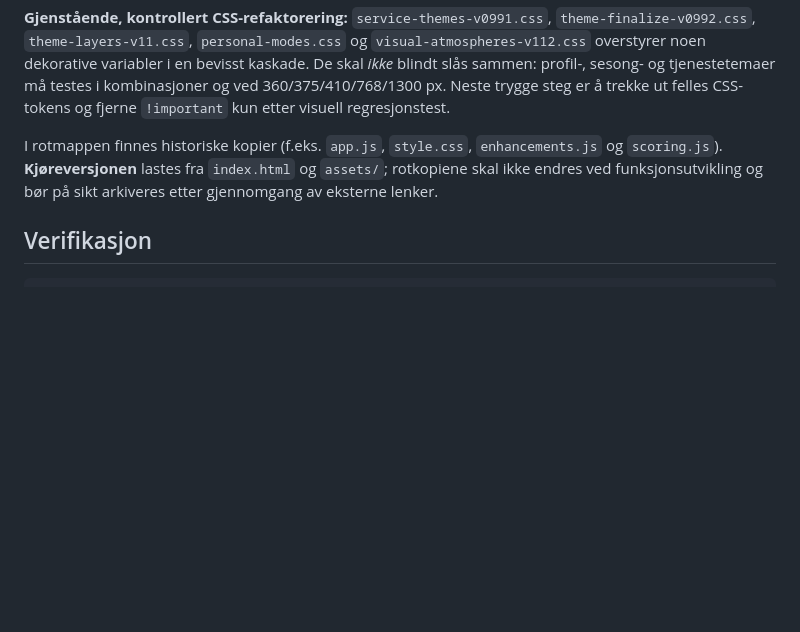
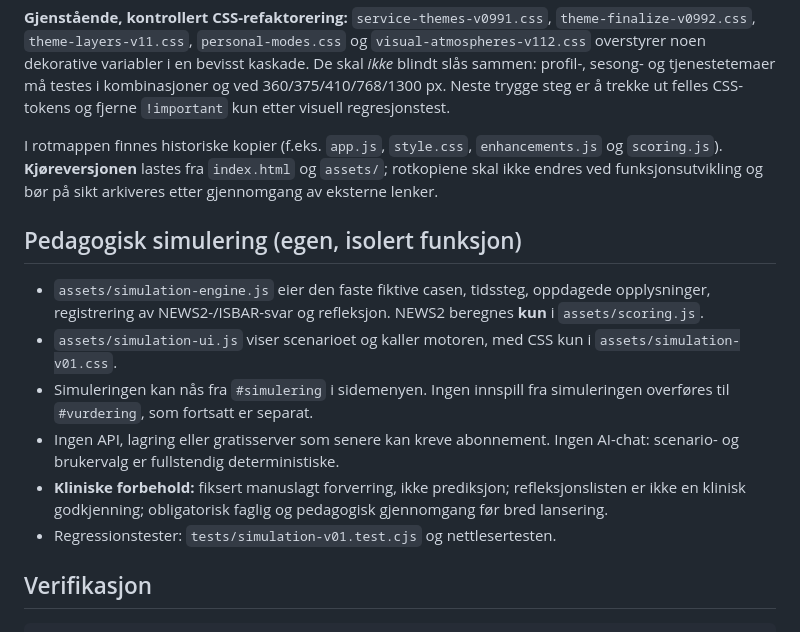
Before and after one commit to aasen700/Kartlegg, a Markdown page: ARKITEKTUR.md, the part around the change. Rendered like a GitHub page; blank space fills up the shorter version.

Commit message:
Document cost-free educational simulation pilot and its clinical limitations

````diff
--- a/ARKITEKTUR.md
+++ b/ARKITEKTUR.md
@@ -48,6 +48,15 @@ Det ligger fortsatt historiske versjonsfiler i `assets/`. Vi har **ikke** gjenno
 
 I rotmappen finnes historiske kopier (f.eks. `app.js`, `style.css`, `enhancements.js` og `scoring.js`). **Kjøreversjonen** lastes fra `index.html` og `assets/`; rotkopiene skal ikke endres ved funksjonsutvikling og bør på sikt arkiveres etter gjennomgang av eksterne lenker.
 
+## Pedagogisk simulering (egen, isolert funksjon)
+
+- `assets/simulation-engine.js` eier den faste fiktive casen, tidssteg, oppdagede opplysninger, registrering av NEWS2-/ISBAR-svar og refleksjon. NEWS2 beregnes **kun** i `assets/scoring.js`.
+- `assets/simulation-ui.js` viser scenarioet og kaller motoren, med CSS kun i `assets/simulation-v01.css`.
+- Simuleringen kan nås fra `#simulering` i sidemenyen. Ingen innspill fra simuleringen overføres til `#vurdering`, som fortsatt er separat.
+- Ingen API, lagring eller gratisserver som senere kan kreve abonnement. Ingen AI-chat: scenario- og brukervalg er fullstendig deterministiske.
+- **Kliniske forbehold:** fiksert manuslagt forverring, ikke prediksjon; refleksjonslisten er ikke en klinisk godkjenning; obligatorisk faglig og pedagogisk gjennomgang før bred lansering.
+- Regressionstester: `tests/simulation-v01.test.cjs` og nettlesertesten.
+
 ## Verifikasjon
 
 ```sh
````
